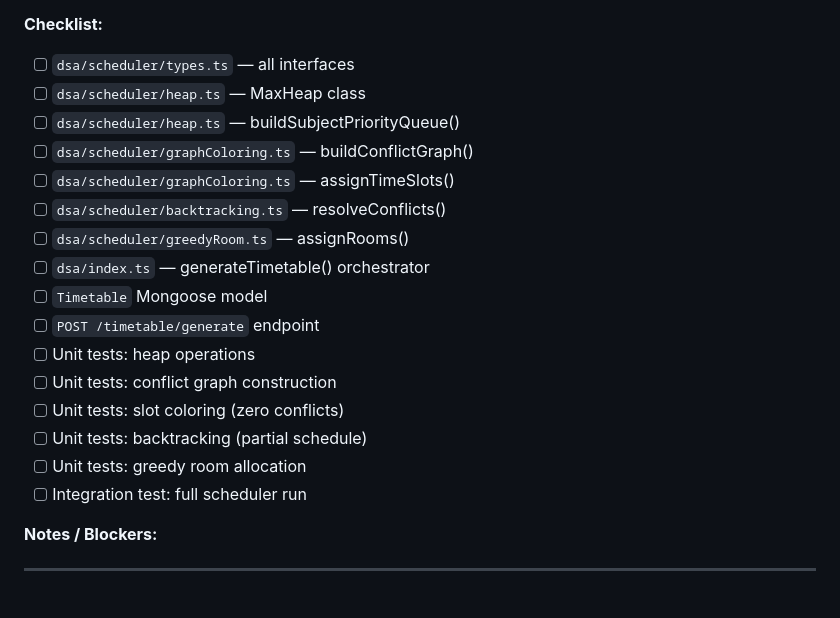
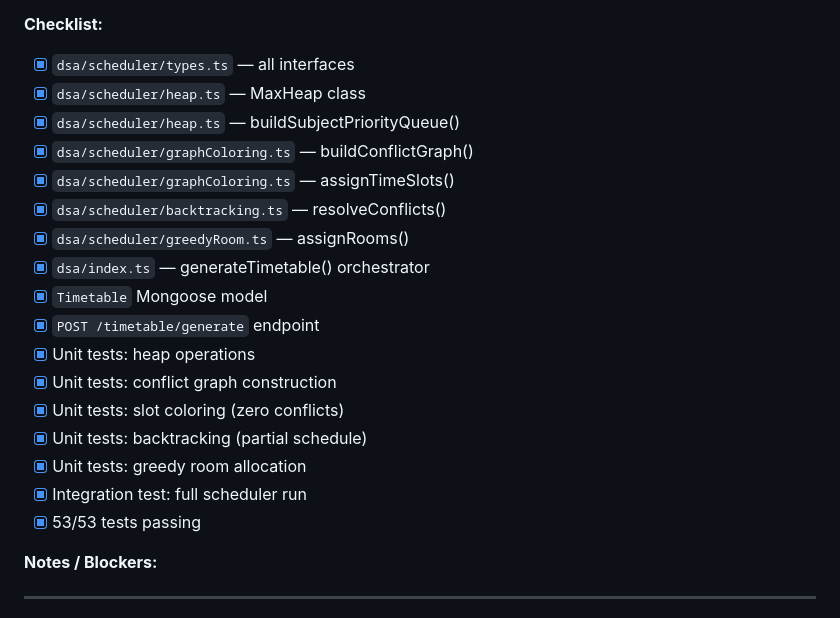
Before and after one commit to vivekfaujdar01/University_ERP, a Markdown page: Tracker.md, the part around one of its changes. Drawn GitHub-style.

```diff
--- a/Tracker.md
+++ b/Tracker.md
@@ -139,22 +142,23 @@
 
 **Checklist:**
 
-- [ ] `dsa/scheduler/types.ts` — all interfaces
-- [ ] `dsa/scheduler/heap.ts` — MaxHeap class
-- [ ] `dsa/scheduler/heap.ts` — buildSubjectPriorityQueue()
-- [ ] `dsa/scheduler/graphColoring.ts` — buildConflictGraph()
-- [ ] `dsa/scheduler/graphColoring.ts` — assignTimeSlots()
-- [ ] `dsa/scheduler/backtracking.ts` — resolveConflicts()
-- [ ] `dsa/scheduler/greedyRoom.ts` — assignRooms()
-- [ ] `dsa/index.ts` — generateTimetable() orchestrator
-- [ ] `Timetable` Mongoose model
-- [ ] `POST /timetable/generate` endpoint
-- [ ] Unit tests: heap operations
-- [ ] Unit tests: conflict graph construction
-- [ ] Unit tests: slot coloring (zero conflicts)
-- [ ] Unit tests: backtracking (partial schedule)
-- [ ] Unit tests: greedy room allocation
-- [ ] Integration test: full scheduler run
+- [x] `dsa/scheduler/types.ts` — all interfaces
+- [x] `dsa/scheduler/heap.ts` — MaxHeap class
+- [x] `dsa/scheduler/heap.ts` — buildSubjectPriorityQueue()
+- [x] `dsa/scheduler/graphColoring.ts` — buildConflictGraph()
+- [x] `dsa/scheduler/graphColoring.ts` — assignTimeSlots()
+- [x] `dsa/scheduler/backtracking.ts` — resolveConflicts()
+- [x] `dsa/scheduler/greedyRoom.ts` — assignRooms()
+- [x] `dsa/index.ts` — generateTimetable() orchestrator
+- [x] `Timetable` Mongoose model
+- [x] `POST /timetable/generate` endpoint
+- [x] Unit tests: heap operations
+- [x] Unit tests: conflict graph construction
+- [x] Unit tests: slot coloring (zero conflicts)
+- [x] Unit tests: backtracking (partial schedule)
+- [x] Unit tests: greedy room allocation
+- [x] Integration test: full scheduler run
+- [x] 53/53 tests passing
 
 **Notes / Blockers:**
 
```
Also changed, not shown: other parts of Tracker.md (+45 -42 lines).
